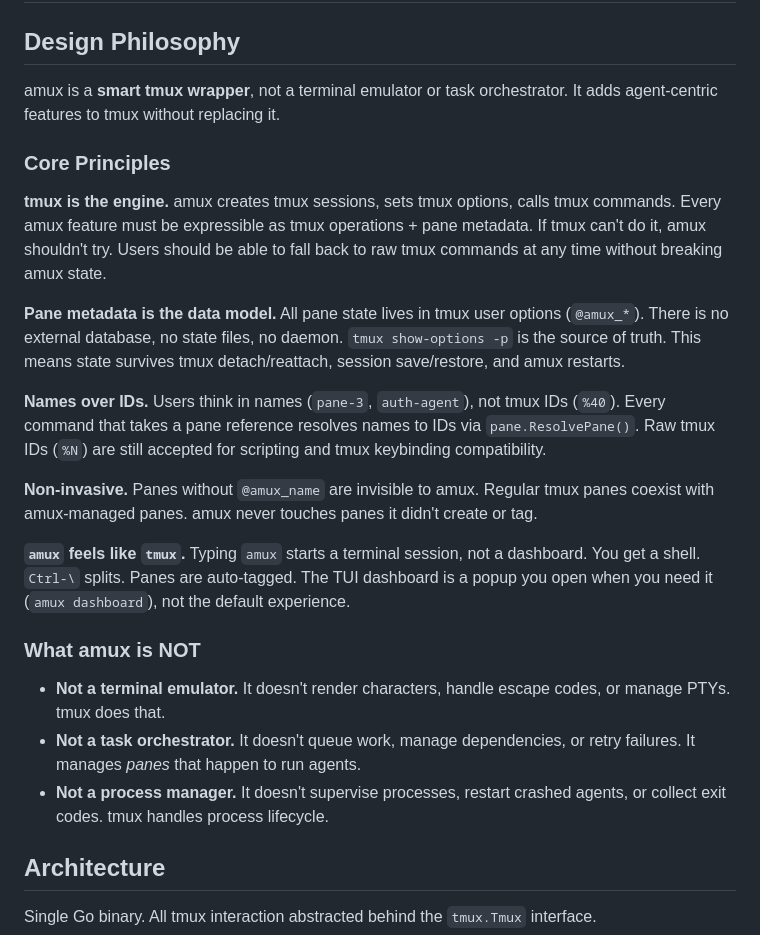
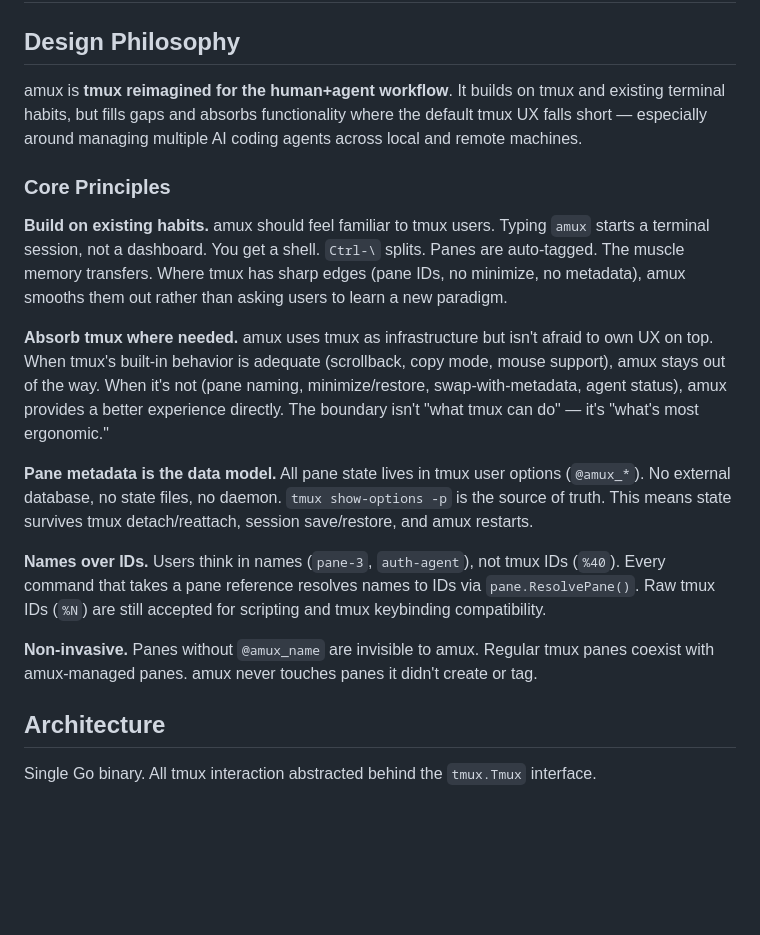
Before and after one commit to weill-labs/amux, a Markdown page: CLAUDE.md, the part around the change. Rendered like a GitHub page; blank space fills up the shorter version.

Commit message:
Reframe design philosophy around ergonomics over purity
Shift from "never replace tmux" to "build on habits, absorb where
needed." amux uses tmux as infrastructure but owns the UX where tmux
falls short. The boundary is what's most ergonomic, not what tmux can
or can't do.

Co-Authored-By: Claude Opus 4.6 (1M context) <noreply@anthropic.com>

```diff
--- a/CLAUDE.md
+++ b/CLAUDE.md
@@ -2,25 +2,19 @@
 
 ## Design Philosophy
 
-amux is a **smart tmux wrapper**, not a terminal emulator or task orchestrator. It adds agent-centric features to tmux without replacing it.
+amux is **tmux reimagined for the human+agent workflow**. It builds on tmux and existing terminal habits, but fills gaps and absorbs functionality where the default tmux UX falls short — especially around managing multiple AI coding agents across local and remote machines.
 
 ### Core Principles
 
-**tmux is the engine.** amux creates tmux sessions, sets tmux options, calls tmux commands. Every amux feature must be expressible as tmux operations + pane metadata. If tmux can't do it, amux shouldn't try. Users should be able to fall back to raw tmux commands at any time without breaking amux state.
+**Build on existing habits.** amux should feel familiar to tmux users. Typing `amux` starts a terminal session, not a dashboard. You get a shell. `Ctrl-\` splits. Panes are auto-tagged. The muscle memory transfers. Where tmux has sharp edges (pane IDs, no minimize, no metadata), amux smooths them out rather than asking users to learn a new paradigm.
 
-**Pane metadata is the data model.** All pane state lives in tmux user options (`@amux_*`). There is no external database, no state files, no daemon. `tmux show-options -p` is the source of truth. This means state survives tmux detach/reattach, session save/restore, and amux restarts.
+**Absorb tmux where needed.** amux uses tmux as infrastructure but isn't afraid to own UX on top. When tmux's built-in behavior is adequate (scrollback, copy mode, mouse support), amux stays out of the way. When it's not (pane naming, minimize/restore, swap-with-metadata, agent status), amux provides a better experience directly. The boundary isn't "what tmux can do" — it's "what's most ergonomic."
+
+**Pane metadata is the data model.** All pane state lives in tmux user options (`@amux_*`). No external database, no state files, no daemon. `tmux show-options -p` is the source of truth. This means state survives tmux detach/reattach, session save/restore, and amux restarts.
 
 **Names over IDs.** Users think in names (`pane-3`, `auth-agent`), not tmux IDs (`%40`). Every command that takes a pane reference resolves names to IDs via `pane.ResolvePane()`. Raw tmux IDs (`%N`) are still accepted for scripting and tmux keybinding compatibility.
 
 **Non-invasive.** Panes without `@amux_name` are invisible to amux. Regular tmux panes coexist with amux-managed panes. amux never touches panes it didn't create or tag.
-
-**`amux` feels like `tmux`.** Typing `amux` starts a terminal session, not a dashboard. You get a shell. `Ctrl-\` splits. Panes are auto-tagged. The TUI dashboard is a popup you open when you need it (`amux dashboard`), not the default experience.
-
-### What amux is NOT
-
-- **Not a terminal emulator.** It doesn't render characters, handle escape codes, or manage PTYs. tmux does that.
-- **Not a task orchestrator.** It doesn't queue work, manage dependencies, or retry failures. It manages *panes* that happen to run agents.
-- **Not a process manager.** It doesn't supervise processes, restart crashed agents, or collect exit codes. tmux handles process lifecycle.
 
 ## Architecture
 
```
